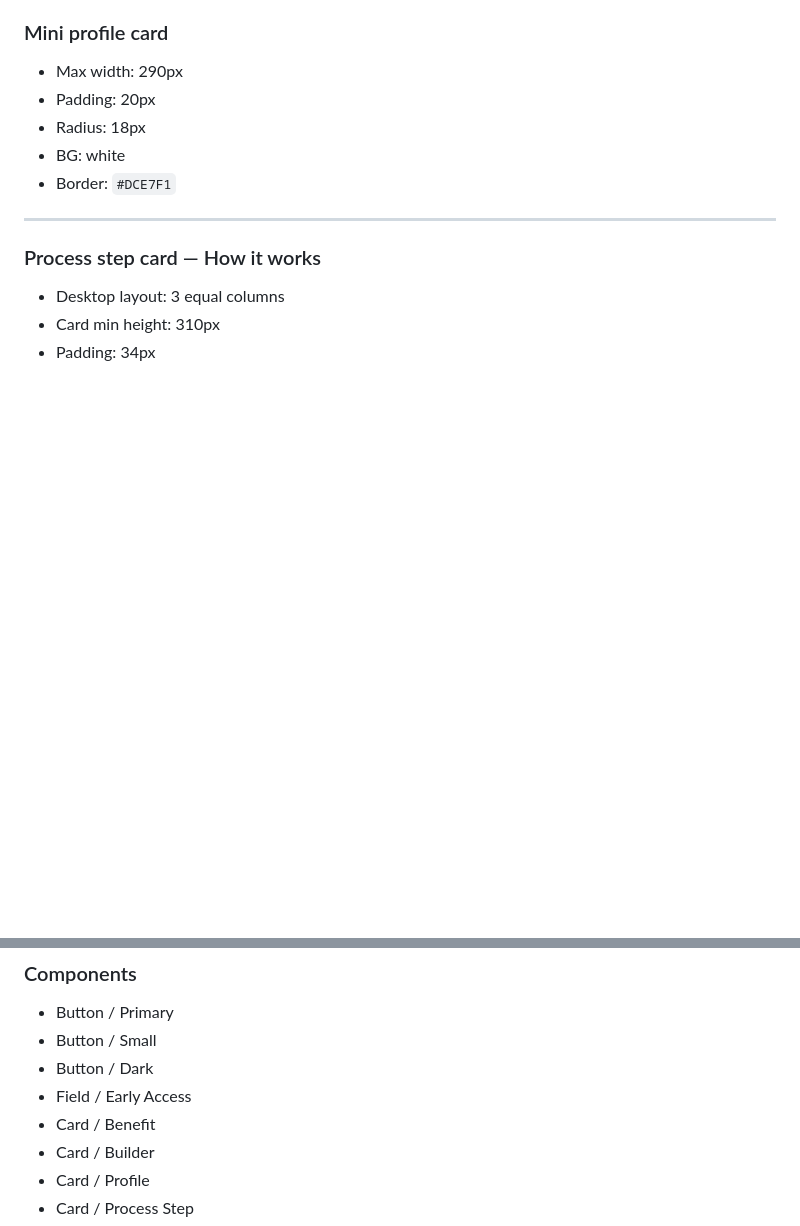
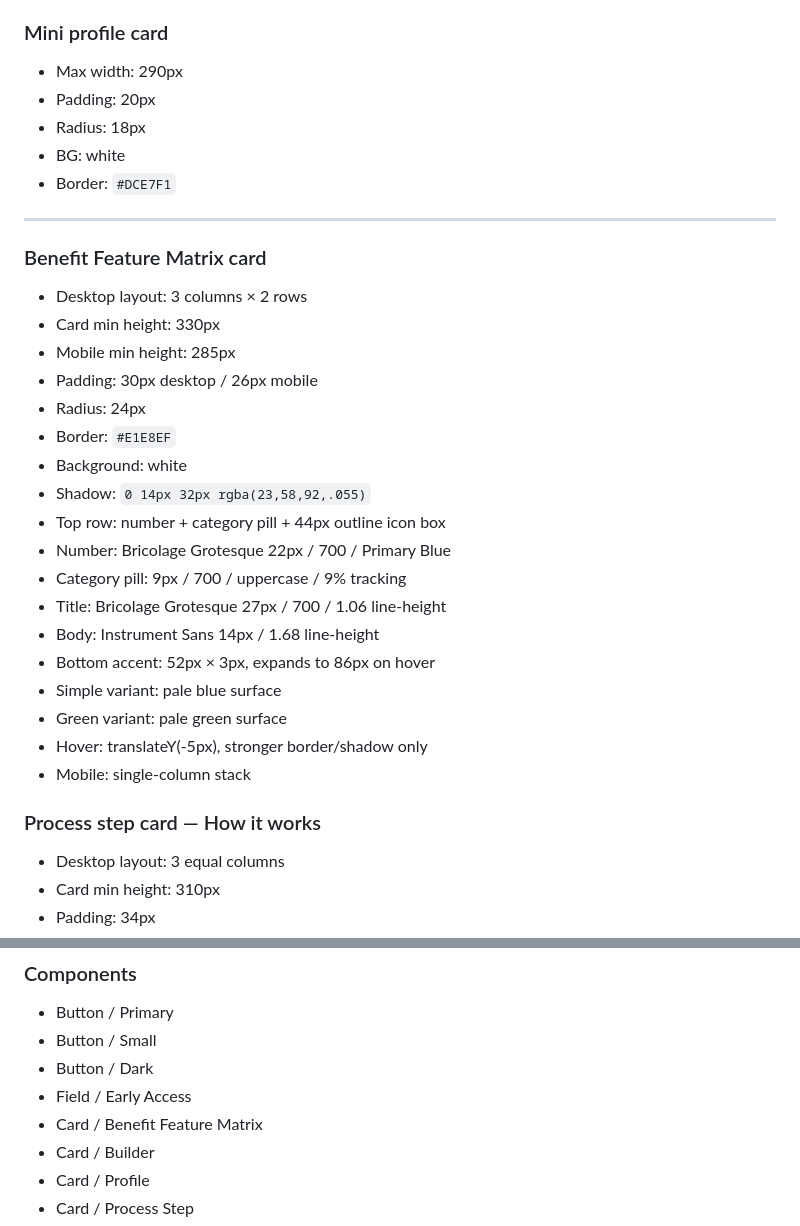
Before and after one commit to Ngh1aa/BCA_Test, a Markdown page: docs/figma-design-system-spec.md, 2 parts joined by grey strips. GitHub-like rendering; blank space fills up the shorter version.

Commit message:
Document benefit feature matrix for Figma

```diff
--- a/docs/figma-design-system-spec.md
+++ b/docs/figma-design-system-spec.md
@@ -212,6 +212,27 @@ Green variant:
 ---
 
 
+
+### Benefit Feature Matrix card
+- Desktop layout: 3 columns × 2 rows
+- Card min height: 330px
+- Mobile min height: 285px
+- Padding: 30px desktop / 26px mobile
+- Radius: 24px
+- Border: `#E1E8EF`
+- Background: white
+- Shadow: `0 14px 32px rgba(23,58,92,.055)`
+- Top row: number + category pill + 44px outline icon box
+- Number: Bricolage Grotesque 22px / 700 / Primary Blue
+- Category pill: 9px / 700 / uppercase / 9% tracking
+- Title: Bricolage Grotesque 27px / 700 / 1.06 line-height
+- Body: Instrument Sans 14px / 1.68 line-height
+- Bottom accent: 52px × 3px, expands to 86px on hover
+- Simple variant: pale blue surface
+- Green variant: pale green surface
+- Hover: translateY(-5px), stronger border/shadow only
+- Mobile: single-column stack
+
 ### Process step card — How it works
 - Desktop layout: 3 equal columns
 - Card min height: 310px
@@ -343,7 +364,7 @@ Document these in Figma:
 - Button / Small
 - Button / Dark
 - Field / Early Access
-- Card / Benefit
+- Card / Benefit Feature Matrix
 - Card / Builder
 - Card / Profile
 - Card / Process Step
```
